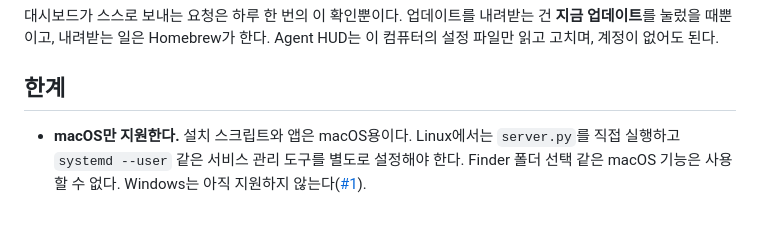
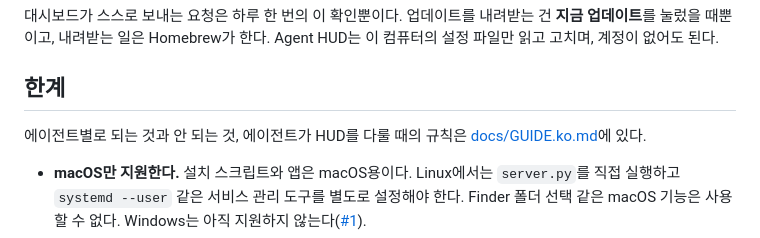
Before and after one commit to ganggangstone/agent-hud, a Markdown page: README.ko.md, the part around the change. Rendered like a GitHub page; blank space fills up the shorter version.

Commit message:
에이전트별로 되는 것과 안 되는 것을 안내하는 가이드를 추가한다
사용자용 표와 에이전트용 규칙을 한국어와 영어로 둔다.

Co-Authored-By: Claude Opus 5.5 <noreply@anthropic.com>

```diff
--- a/README.ko.md
+++ b/README.ko.md
@@ -321,6 +321,8 @@ Chrome과 Edge에서는 바로 설치된다. 이 기능이 없는 브라우저(S
 
 ## 한계
 
+에이전트별로 되는 것과 안 되는 것, 에이전트가 HUD를 다룰 때의 규칙은 [docs/GUIDE.ko.md](docs/GUIDE.ko.md)에 있다.
+
 - **macOS만 지원한다.** 설치 스크립트와 앱은 macOS용이다. Linux에서는 `server.py`를
   직접 실행하고 `systemd --user` 같은 서비스 관리 도구를 별도로 설정해야 한다.
   Finder 폴더 선택 같은 macOS 기능은 사용할 수 없다.
```
Also changed, not shown: docs/GUIDE.ko.md (added, +83 -0 lines), docs/GUIDE.md (added, +83 -0 lines).
